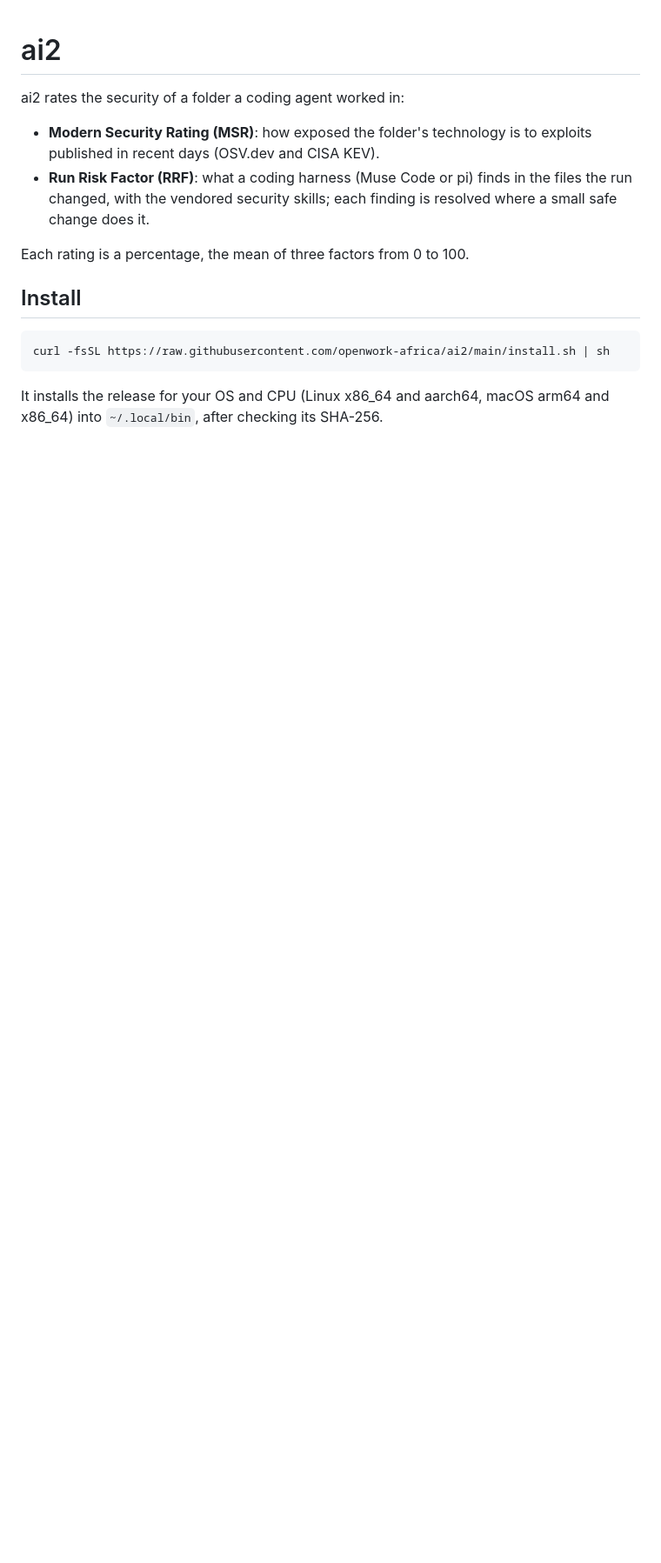
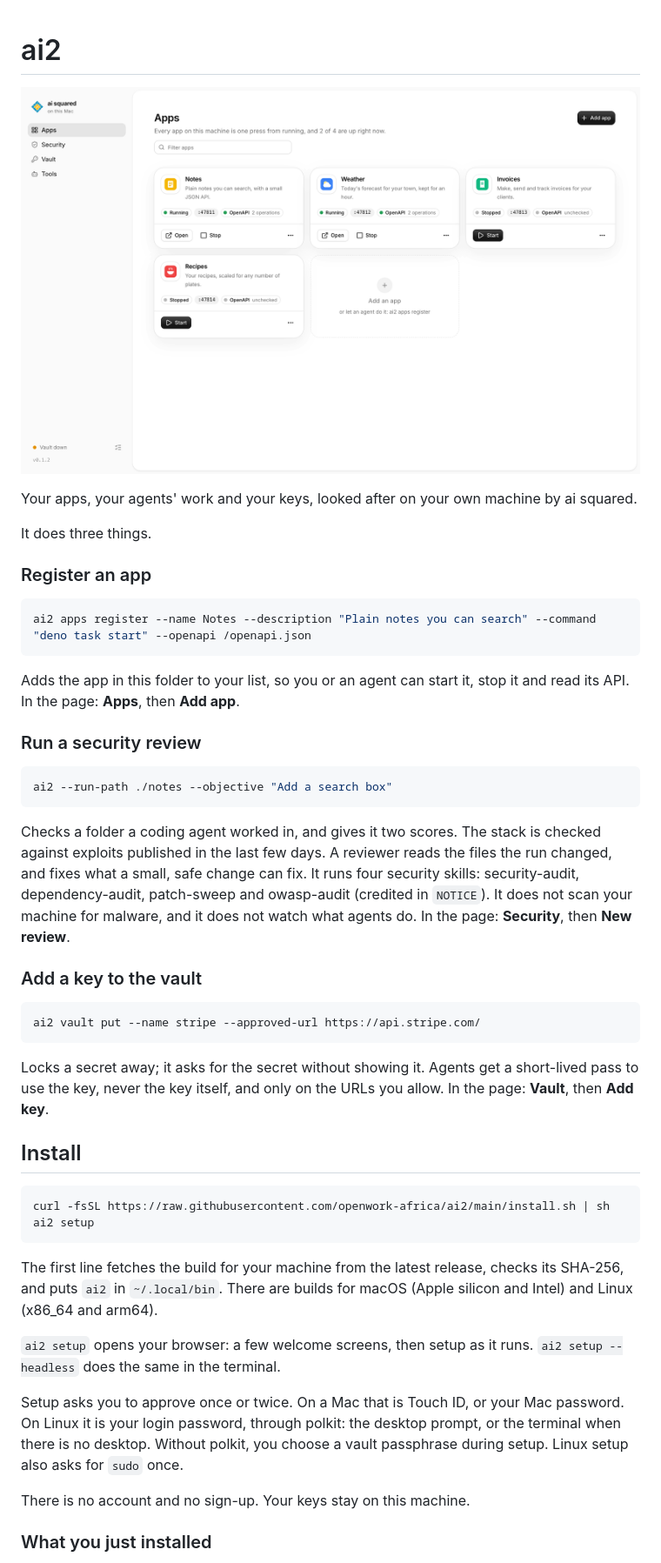
Before and after one commit to openwork-africa/ai2, a Markdown page: README.md, the part around one of its changes. Shown at 87% size. Rendered like a GitHub page; pictures changed too: .github/home.png (added); blank space fills up the shorter version.

````diff
--- a/README.md
+++ b/README.md
@@ -1,16 +1,61 @@
 # ai2
 
-ai2 rates the security of a folder a coding agent worked in:
+![The Apps page of ai squared, with four demo apps: two running, two stopped](.github/home.png)
 
-- **Modern Security Rating (MSR)**: how exposed the folder's technology is to exploits published in recent days (OSV.dev and CISA KEV).
-- **Run Risk Factor (RRF)**: what a coding harness (Muse Code or pi) finds in the files the run changed, with the vendored security skills; each finding is resolved where a small safe change does it.
+Your apps, your agents' work and your keys, looked after on your own machine by ai squared.
 
-Each rating is a percentage, the mean of three factors from 0 to 100.
+It does three things.
+
+### Register an app
+
+```sh
+ai2 apps register --name Notes --description "Plain notes you can search" --command "deno task start" --openapi /openapi.json
+```
+
+Adds the app in this folder to your list, so you or an agent can start it, stop it and read its API.
+In the page: **Apps**, then **Add app**.
+
+### Run a security review
+
+```sh
+ai2 --run-path ./notes --objective "Add a search box"
+```
+
+Checks a folder a coding agent worked in, and gives it two scores.
+The stack is checked against exploits published in the last few days.
+A reviewer reads the files the run changed, and fixes what a small, safe change can fix.
+It runs four security skills: security-audit, dependency-audit, patch-sweep and owasp-audit (credited in `NOTICE`).
+It does not scan your machine for malware, and it does not watch what agents do.
+In the page: **Security**, then **New review**.
+
+### Add a key to the vault
+
+```sh
+ai2 vault put --name stripe --approved-url https://api.stripe.com/
+```
+
+Locks a secret away; it asks for the secret without showing it.
+Agents get a short-lived pass to use the key, never the key itself, and only on the URLs you allow.
+In the page: **Vault**, then **Add key**.
 
 ## Install
 
 ```sh
 curl -fsSL https://raw.githubusercontent.com/openwork-africa/ai2/main/install.sh | sh
+ai2 setup
 ```
 
-It installs the release for your OS and CPU (Linux x86_64 and aarch64, macOS arm64 and x86_64) into `~/.local/bin`, after checking its SHA-256.
+The first line fetches the build for your machine from the latest release, checks its SHA-256, and puts `ai2` in `~/.local/bin`.
+There are builds for macOS (Apple silicon and Intel) and Linux (x86_64 and arm64).
+
+`ai2 setup` opens your browser: a few welcome screens, then setup as it runs.
+`ai2 setup --headless` does the same in the terminal.
+
+Setup asks you to approve once or twice.
+On a Mac that is Touch ID, or your Mac password.
+On Linux it is your login password, through polkit: the desktop prompt, or the terminal when there is no desktop. Without polkit, you choose a vault passphrase during setup. Linux setup also asks for `sudo` once.
+
+There is no account and no sign-up. Your keys stay on this machine.
+
+### What you just installed
+
````
Also changed, not shown: other parts of README.md (+102 -29 lines), SKILL.md (added, +139 -0 lines), .github/security.png (added), 1 other file.
